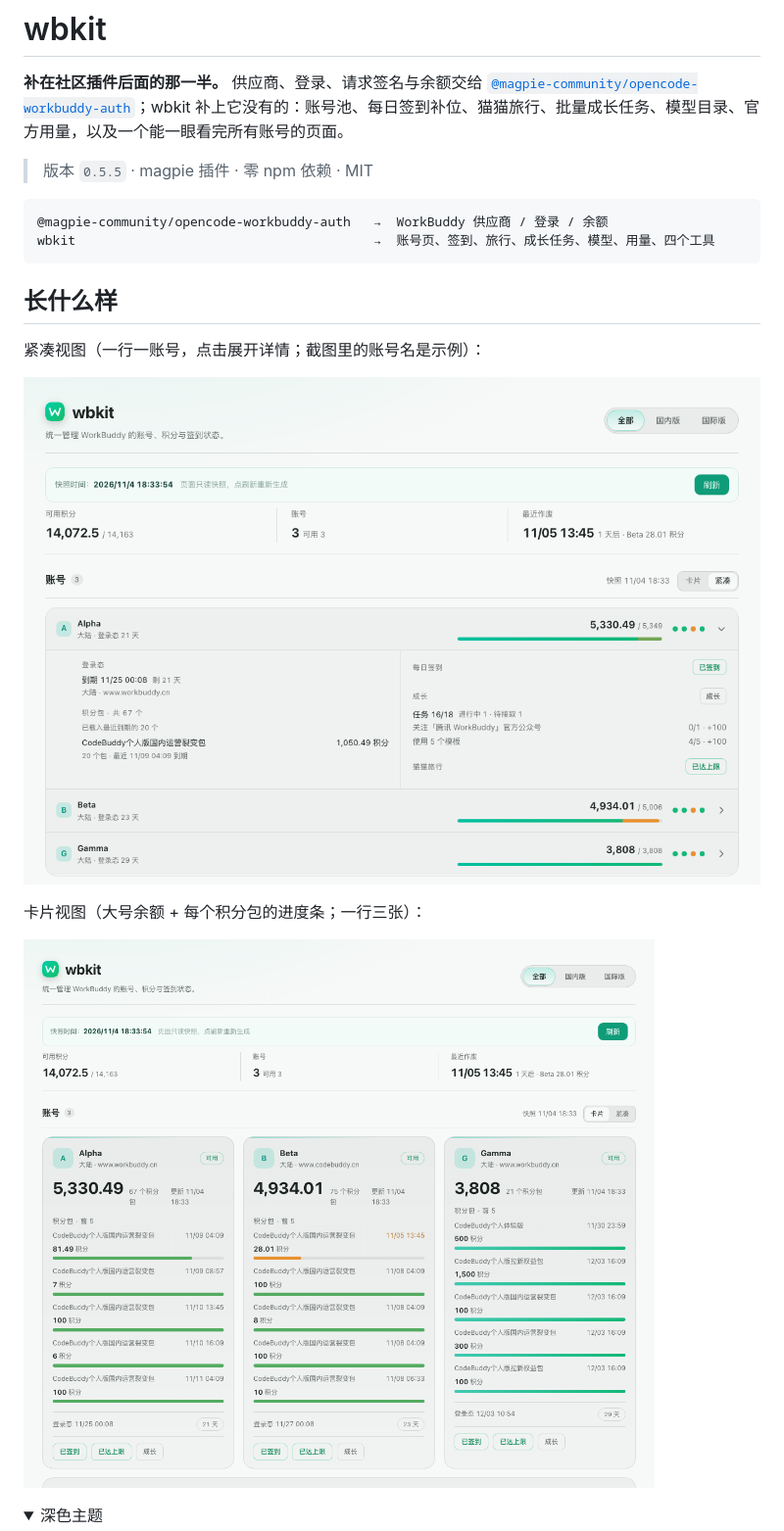
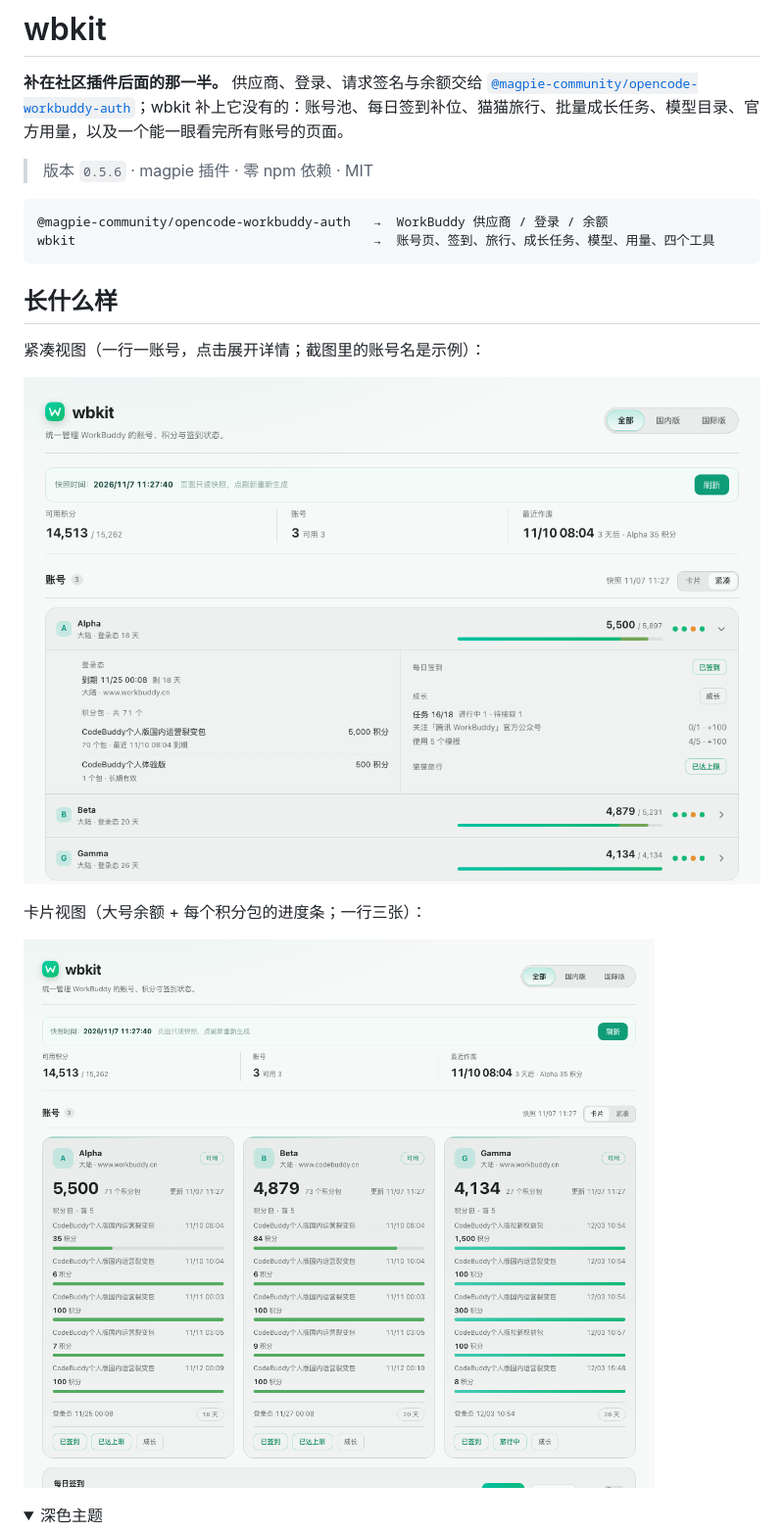
Before and after one commit to zseeu1/wbkit, a Markdown page: README.md, the part around the change. Shown at 98% size. Drawn GitHub-style; pictures changed too: docs/preview-card.png, docs/preview-compact.png; folded sections open.

````diff
--- a/README.md
+++ b/README.md
@@ -3,7 +3,7 @@
 **补在社区插件后面的那一半。**
 供应商、登录、请求签名与余额交给 [`@magpie-community/opencode-workbuddy-auth`](https://github.com/magpie-community/plugins/tree/main/packages/workbuddy)；wbkit 补上它没有的：账号池、每日签到补位、猫猫旅行、批量成长任务、模型目录、官方用量，以及一个能一眼看完所有账号的页面。
 
-> 版本 `0.5.5` · magpie 插件 · 零 npm 依赖 · MIT
+> 版本 `0.5.6` · magpie 插件 · 零 npm 依赖 · MIT
 
 ```
 @magpie-community/opencode-workbuddy-auth   →  WorkBuddy 供应商 / 登录 / 余额
````
Also changed, not shown: CHANGELOG.md (+5 -0 lines), docs/preview-dark.png, docs/preview-detail.png, 2 other files.
